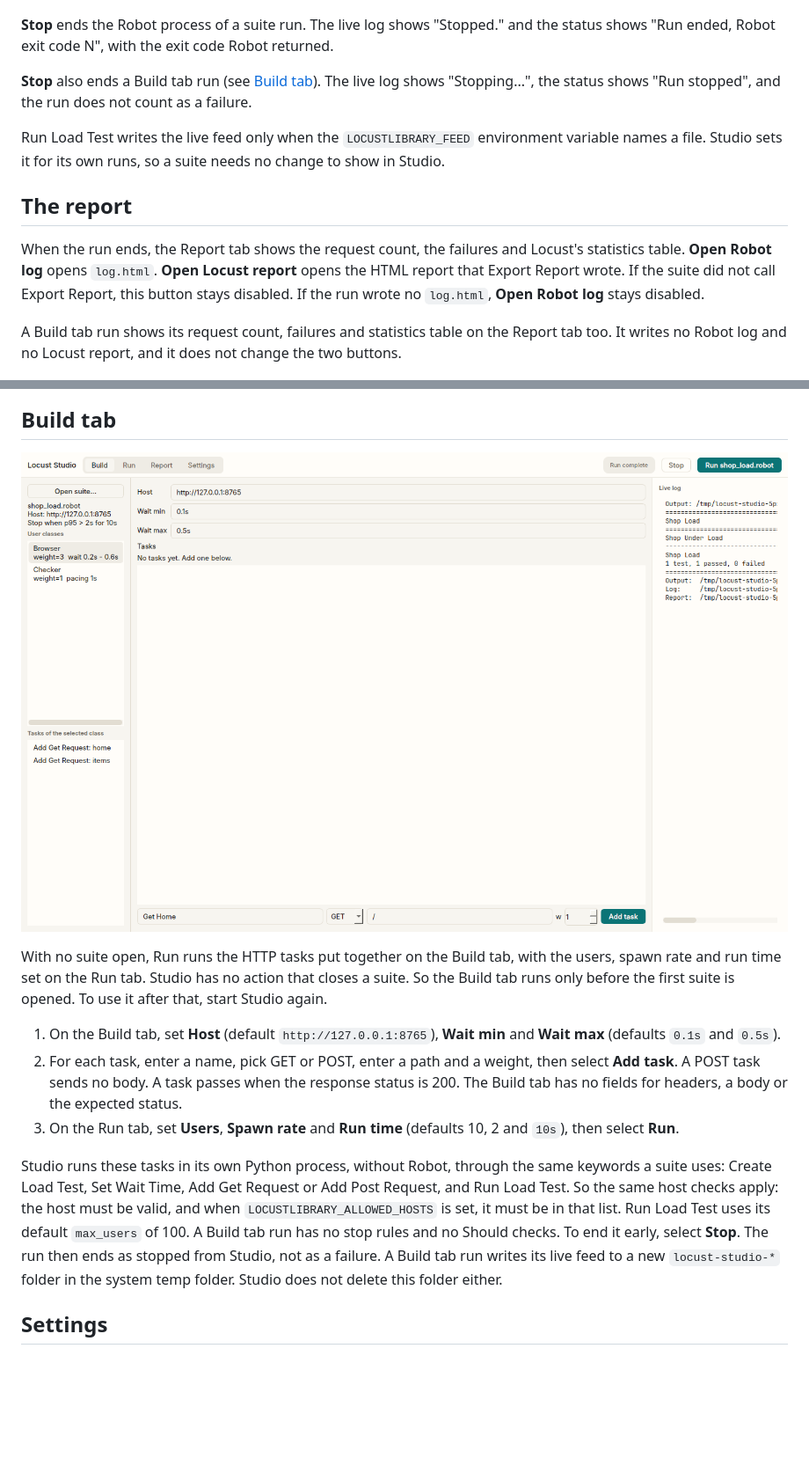
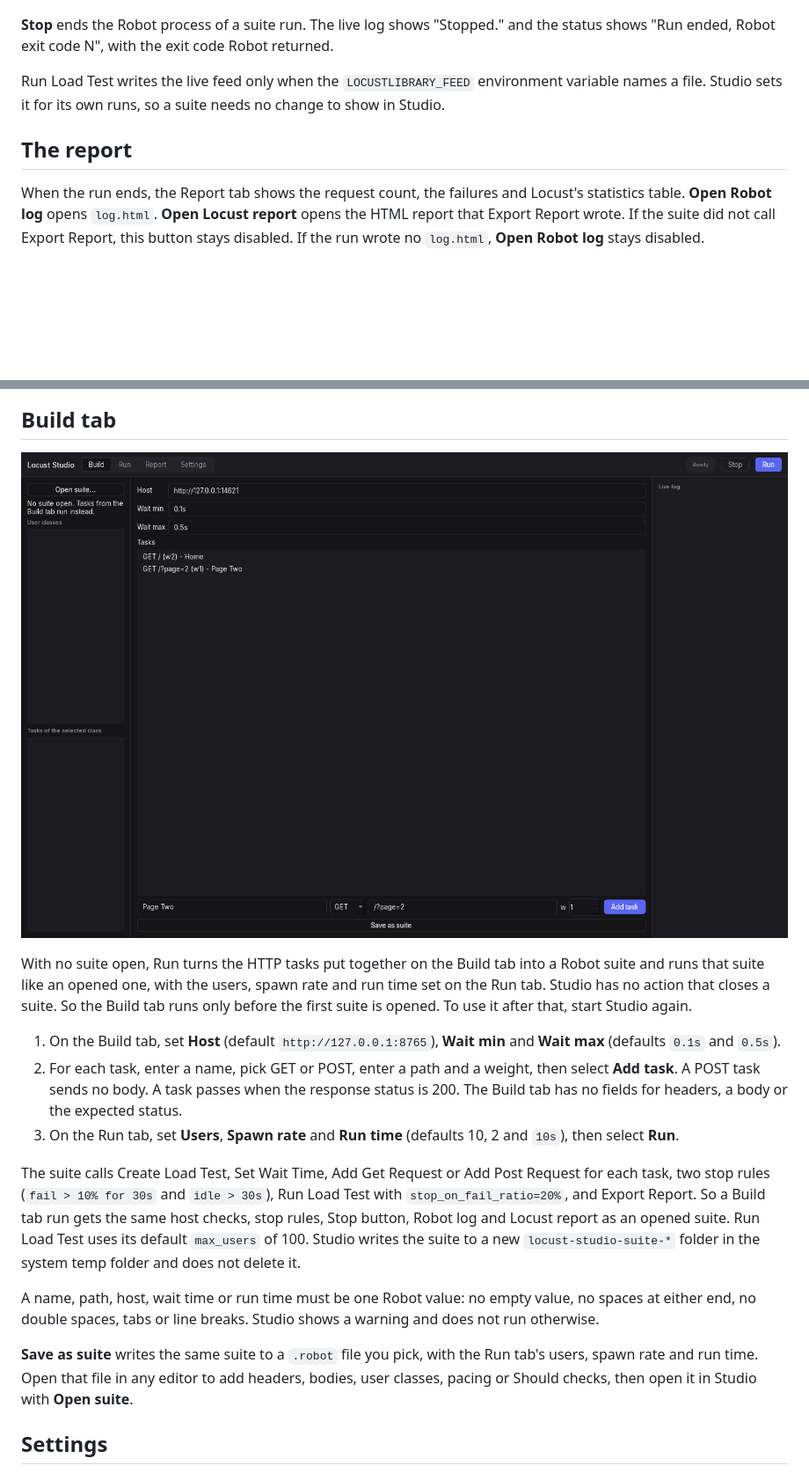
Before and after one commit to ai94iq/robotframework-locust, a Markdown page: docs/studio.md, 2 parts joined by grey strips. Shown at 88% size. GitHub-like rendering; pictures changed too: docs/screenshots/studio-build.png; blank space fills up the shorter version.

```diff
--- a/docs/studio.md
+++ b/docs/studio.md
@@ -56,10 +56,6 @@ per second, the 50th and 95th percentile response times, and users.
 "Stopped." and the status shows "Run ended, Robot exit code N", with the
 exit code Robot returned.
 
-**Stop** also ends a Build tab run (see [Build tab](#build-tab)). The live
-log shows "Stopping...", the status shows "Run stopped", and the run does
-not count as a failure.
-
 Run Load Test writes the live feed only when the `LOCUSTLIBRARY_FEED`
 environment variable names a file. Studio sets it for its own runs, so a
 suite needs no change to show in Studio.
@@ -72,18 +68,15 @@ Locust report** opens the HTML report that Export Report wrote. If the
 suite did not call Export Report, this button stays disabled. If the run
 wrote no `log.html`, **Open Robot log** stays disabled.
 
-A Build tab run shows its request count, failures and statistics table on
-the Report tab too. It writes no Robot log and no Locust report, and it
-does not change the two buttons.
-
 ![The Report tab in the Paper theme](screenshots/studio-report.png)
 
 ## Build tab
 
 ![The Build tab](screenshots/studio-build.png)
 
-With no suite open, Run runs the HTTP tasks put together on the Build tab,
-with the users, spawn rate and run time set on the Run tab. Studio has no
+With no suite open, Run turns the HTTP tasks put together on the Build tab
+into a Robot suite and runs that suite like an opened one, with the users,
+spawn rate and run time set on the Run tab. Studio has no
 action that closes a suite. So the Build tab runs only before the first
 suite is opened. To use it after that, start Studio again.
 
@@ -96,15 +89,23 @@ suite is opened. To use it after that, start Studio again.
 3. On the Run tab, set **Users**, **Spawn rate** and **Run time**
    (defaults 10, 2 and `10s`), then select **Run**.
 
-Studio runs these tasks in its own Python process, without Robot, through the same keywords a suite
-uses: Create Load Test, Set Wait Time, Add Get Request or Add Post Request,
-and Run Load Test. So the same host checks apply: the host must be valid, and
-when `LOCUSTLIBRARY_ALLOWED_HOSTS` is set, it must be in that list. Run Load
-Test uses its default `max_users` of 100. A Build tab run has no stop rules
-and no Should checks. To end it early, select **Stop**. The run then ends
-as stopped from Studio, not as a failure. A Build tab run writes its live
-feed to a new `locust-studio-*` folder in the system temp folder. Studio
-does not delete this folder either.
+The suite calls Create Load Test, Set Wait Time, Add Get Request or Add
+Post Request for each task, two stop rules (`fail > 10% for 30s` and
+`idle > 30s`), Run Load Test with `stop_on_fail_ratio=20%`, and Export
+Report. So a Build tab run gets the same host checks, stop rules, Stop
+button, Robot log and Locust report as an opened suite. Run Load Test uses
+its default `max_users` of 100. Studio writes the suite to a new
+`locust-studio-suite-*` folder in the system temp folder and does not
+delete it.
+
+A name, path, host, wait time or run time must be one Robot value: no
+empty value, no spaces at either end, no double spaces, tabs or line
+breaks. Studio shows a warning and does not run otherwise.
+
+**Save as suite** writes the same suite to a `.robot` file you pick, with
+the Run tab's users, spawn rate and run time. Open that file in any editor
+to add headers, bodies, user classes, pacing or Should checks, then open it
+in Studio with **Open suite**.
 
 ## Settings
 
```
Also changed, not shown: CHANGELOG.md (+6 -0 lines), README.md (+3 -3 lines), 11 other files.
